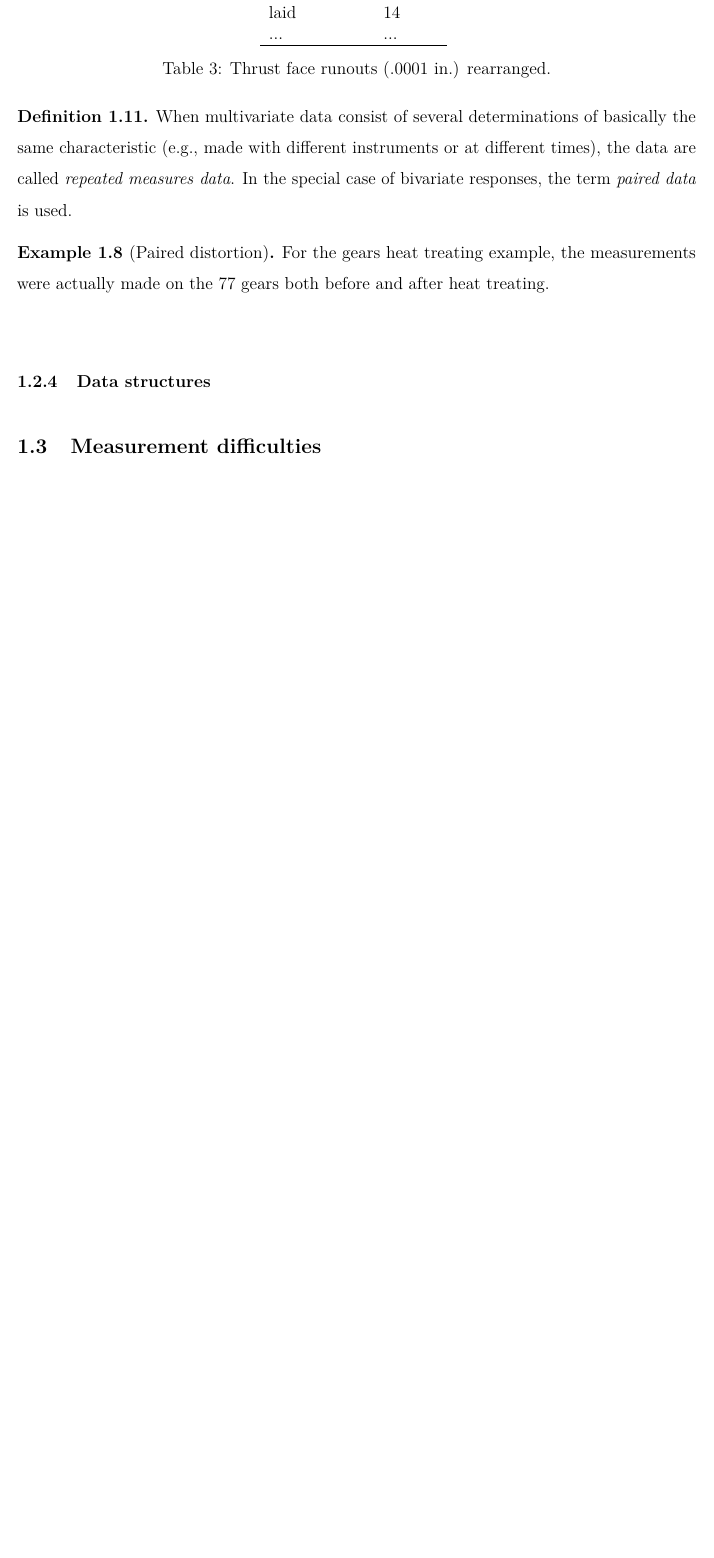
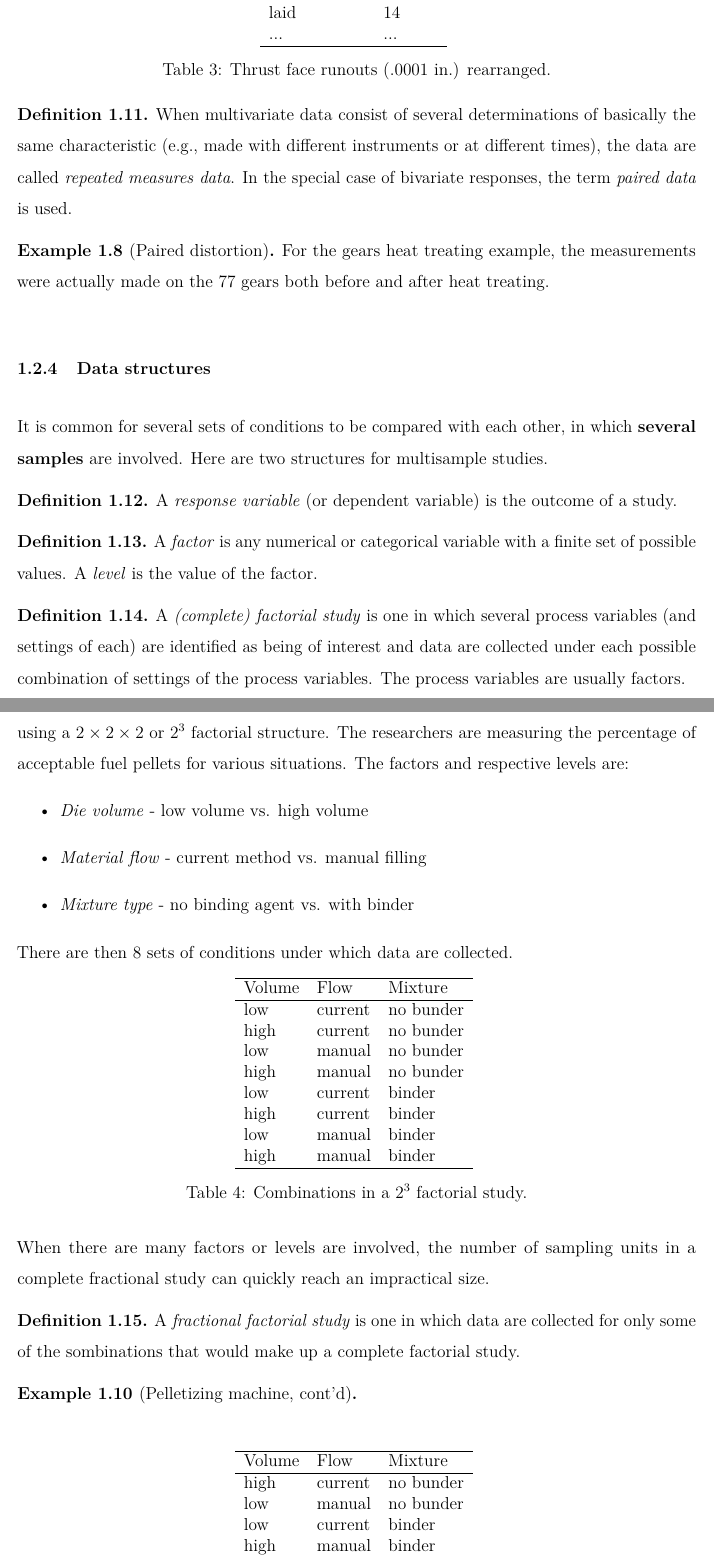
Before and after one commit to andeek/stat305, an R Markdown document (notes/blank/01_introduction.Rmd): part of page 8 of 9 before the commit and two parts of pages 8 and 9 of 10 after it, the two joined at a grey line, cut so that both start at the same text, the shorter picture padded with empty space. The pictures show the output file notes/blank/01_introduction.pdf that the author committed with the source.

Commit message:
finished first notes set

````diff
--- a/notes/blank/01_introduction.Rmd
+++ b/notes/blank/01_introduction.Rmd
@@ -271,7 +271,37 @@ When multivariate data consist of several determinations of basically the same c
 \begin{ex}[Paired distortion]
 For the gears heat treating example, the measurements were actually made on the 77 gears both before and after heat treating.
 \end{ex}
-\vspace{.25in}
+\vspace{.15in}
 
 ### Data structures
 
+It is common for several sets of conditions to be compared with each other, in which **several samples** are involved. Here are two structures for multisample studies.
+
+\vspace{.1in}
+\begin{df}
+A \emph{response variable} (or dependent variable) is the outcome of a study.
+\end{df}
+
+\vspace{.1in}
+\begin{df}
+A \emph{factor} is any numerical or categorical variable with a finite set of possible values. A \emph{level} is the value of the factor.
+\end{df}
+
+\vspace{.1in}
+\begin{df}
+A \emph{(complete) factorial study} is one in which several process variables (and settings of each) are identified as being of interest and data are collected under each possible combination of settings of the process variables. The process variables are usually factors.
+\end{df}
+
+\vspace{.1in}
+\begin{ex}[Pelletizing machine, pg. 6, 12]
+Experimentation with a pelletizing machine using a $2\times 2\times2$ or $2^3$ factorial structure. The researchers are measuring the percentage of acceptable fuel pellets for various situations. The factors and respective levels are:
+
+\begin{itemize}
+\item \emph{Die volume} - low volume vs. high volume
+\item \emph{Material flow} - current method vs. manual filling
+\item \emph{Mixture type} - no binding agent vs. with binder
+\end{itemize}
+
+There are then $`r 2^3`$ sets of conditions under which data are collected.
+
+```{r full-factorial, results='asis'}
@@ -277,0 +312,20 @@ For the gears heat treating example, the measurements were actually made on the
+factorial %>%
+  xtable(caption = "Combinations in a $2^3$ factorial study.") %>%
+  print(include.rownames = FALSE)
+
+```
+
+\end{ex}
+
+When there are many factors or levels are involved, the number of sampling units in a complete fractional study can quickly reach an impractical size.
+
+\vspace{.1in}
+\begin{df}
+A \emph{fractional factorial study} is one in which data are collected for only some of the sombinations that would make up a complete factorial study.
+\end{df}
+
+\vspace{.1in}
+\begin{ex}[Pelletizing machine, cont'd]
+~\\
+```{r fractional-factorial, results='asis'}
+factorial[c(2, 3, 5, 8),] %>%
````
Also changed, not shown: notes/blank/01_introduction.pdf, notes/blank/01_introduction.Rmd (10 more changed lines).
